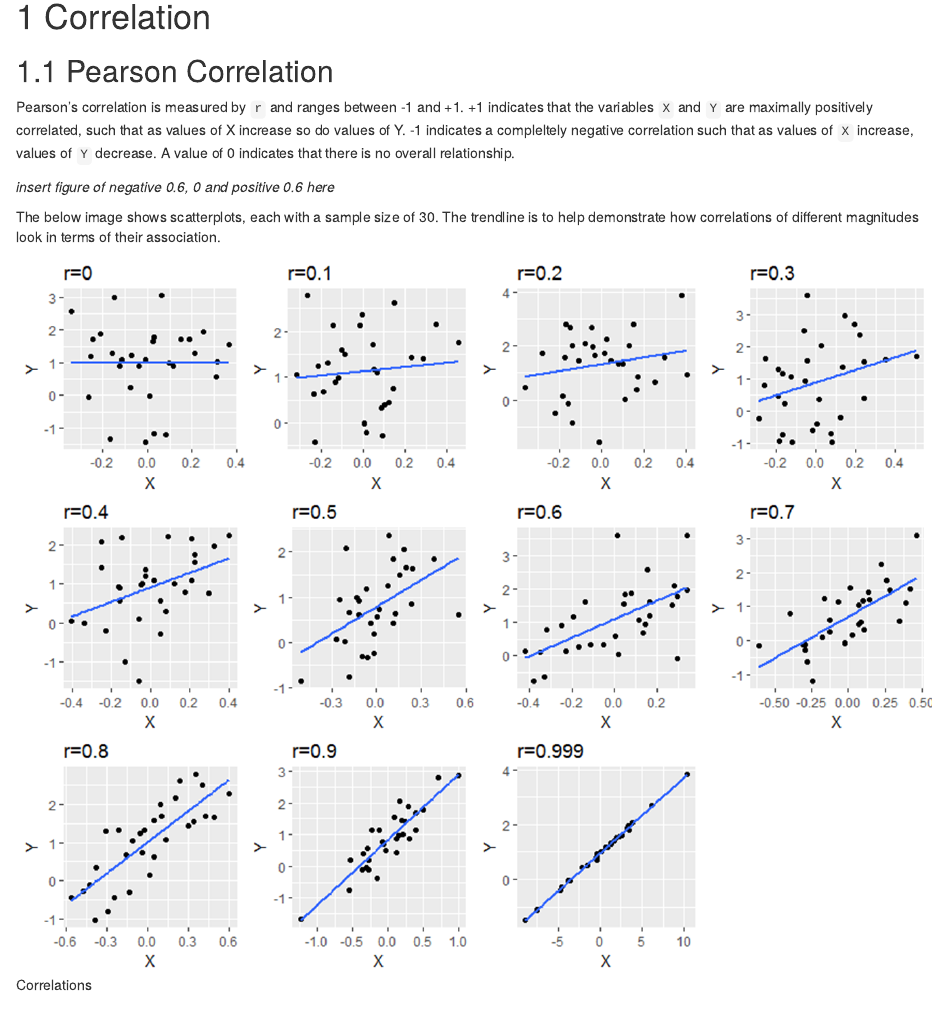
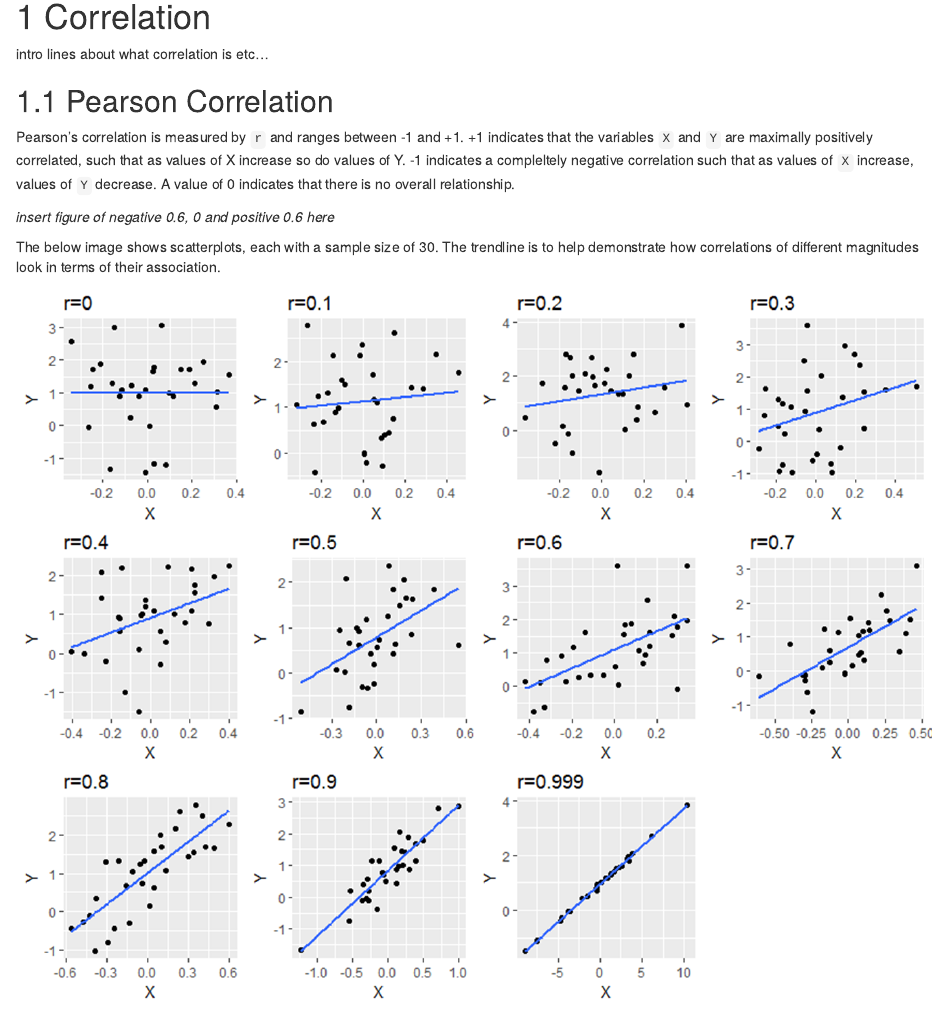
Before and after one commit to ty14/PSY317L_guides, an R Markdown document (09_Correlation.Rmd): the page in a window 1100 px wide, from its top. Rendered offline with R 4.5, knitr and Pandoc, with nearby package versions; drawn as R Markdown's standard HTML page in place of the format the file asks for; common packages that the code uses without loading them are loaded.

Commit message:
...stuff

```diff
--- a/09_Correlation.Rmd
+++ b/09_Correlation.Rmd
@@ -1,4 +1,6 @@
 # Correlation
+
+intro lines about what correlation is etc...
 
 
 ## Pearson Correlation
```
